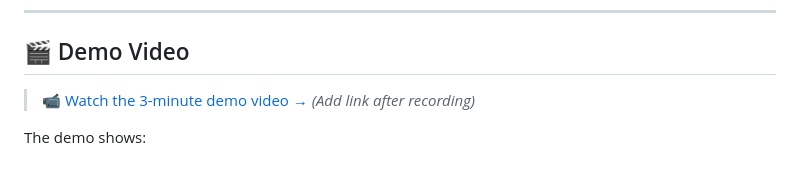
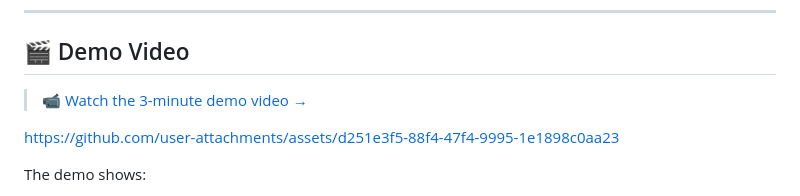
Before and after one commit to AsyncAwait547/OmniDispatch, a Markdown page: README.md, the part around the change. Drawn GitHub-style; blank space fills up the shorter version.

```diff
--- a/README.md
+++ b/README.md
@@ -307,7 +307,11 @@ Copilot Canvas ←→ MCP Server (Port 3000) ←→ Agent Service (Port 8088)
 
 ## 🎬 Demo Video
 
-> 📹 [Watch the 3-minute demo video →](#) *(Add link after recording)*
+> 📹 [Watch the 3-minute demo video →](#)
+
+https://github.com/user-attachments/assets/d251e3f5-88f4-47f4-9995-1e1898c0aa23
+
+
 
 The demo shows:
 1. A live telemetry alert arriving via WebSocket
```
